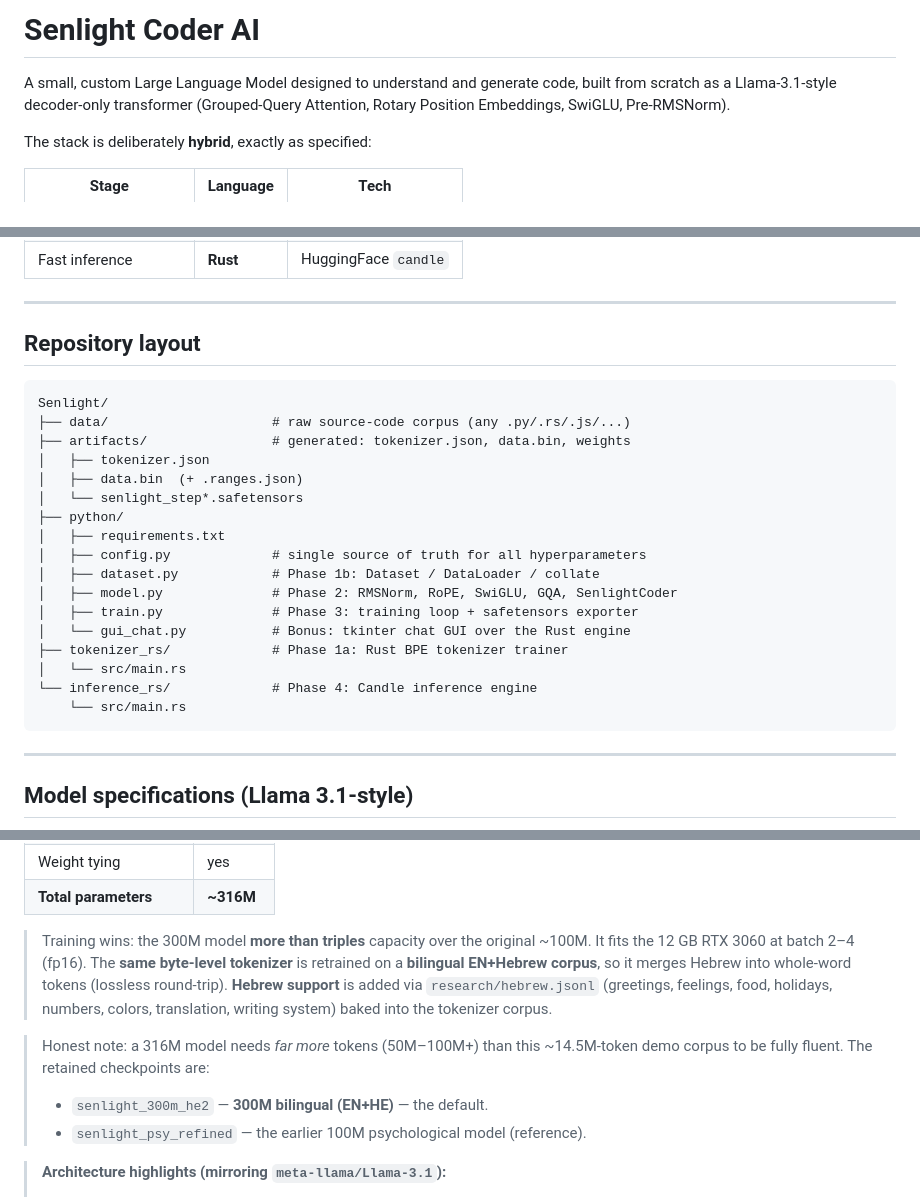
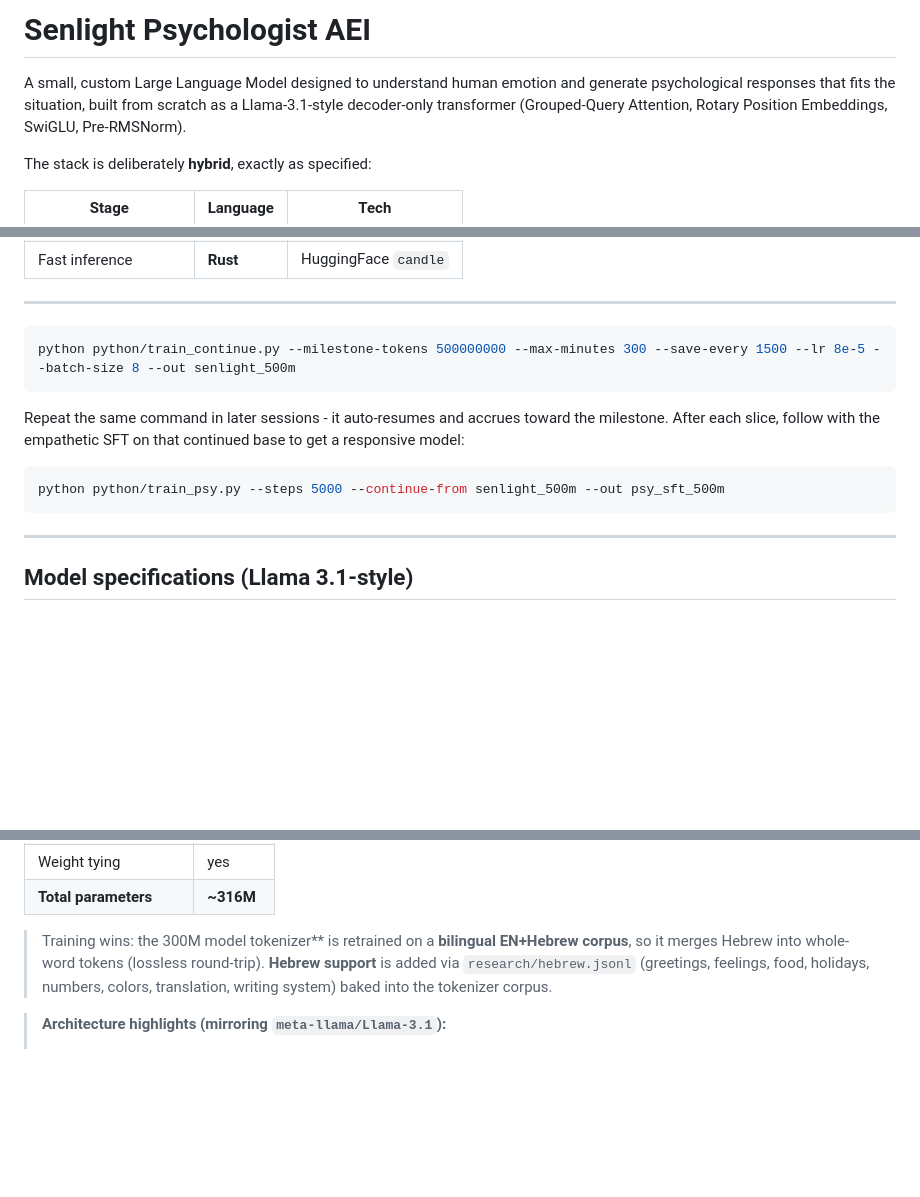
Before and after one commit to Louiml/SenlightAI, a Markdown page: README.md, 3 parts joined by grey strips. Drawn GitHub-style; blank space fills up the shorter version.

````diff
--- a/README.md
+++ b/README.md
@@ -1,6 +1,6 @@
-# Senlight Coder AI
+# Senlight Psychologist AEI
 
-A small, custom Large Language Model designed to understand and generate code,
+A small, custom Large Language Model designed to understand human emotion and generate psychological responses that fits the situation,
 built from scratch as a Llama-3.1-style decoder-only transformer (Grouped-Query
 Attention, Rotary Position Embeddings, SwiGLU, Pre-RMSNorm).
 
@@ -15,29 +15,13 @@ The stack is deliberately **hybrid**, exactly as specified:
 | Fast inference | **Rust** | HuggingFace `candle` |
 
 ---
-
-## Repository layout
-
+```powershell
+python python/train_continue.py --milestone-tokens 500000000 --max-minutes 300 --save-every 1500 --lr 8e-5 --batch-size 8 --out senlight_500m
 ```
-Senlight/
-├── data/                     # raw source-code corpus (any .py/.rs/.js/...)
-├── artifacts/                # generated: tokenizer.json, data.bin, weights
-│   ├── tokenizer.json
-│   ├── data.bin  (+ .ranges.json)
-│   └── senlight_step*.safetensors
-├── python/
-│   ├── requirements.txt
-│   ├── config.py             # single source of truth for all hyperparameters
-│   ├── dataset.py            # Phase 1b: Dataset / DataLoader / collate
-│   ├── model.py              # Phase 2: RMSNorm, RoPE, SwiGLU, GQA, SenlightCoder
-│   ├── train.py              # Phase 3: training loop + safetensors exporter
-│   └── gui_chat.py           # Bonus: tkinter chat GUI over the Rust engine
-├── tokenizer_rs/             # Phase 1a: Rust BPE tokenizer trainer
-│   └── src/main.rs
-└── inference_rs/             # Phase 4: Candle inference engine
-    └── src/main.rs
+Repeat the same command in later sessions - it auto-resumes and accrues toward the milestone. After each slice, follow with the empathetic SFT on that continued base to get a responsive model:
+```powershell
+python python/train_psy.py --steps 5000 --continue-from senlight_500m --out psy_sft_500m
 ```
-
 ---
 
 ## Model specifications (Llama 3.1-style)
@@ -59,17 +43,11 @@ Senlight/
 | Weight tying           | yes         |
 | **Total parameters**   | **~316M**   |
 
-> Training wins: the 300M model **more than triples** capacity over the original
-> ~100M. It fits the 12 GB RTX 3060 at batch 2–4 (fp16). The **same byte-level
+> Training wins: the 300M model
 > tokenizer** is retrained on a **bilingual EN+Hebrew corpus**, so it merges
 > Hebrew into whole-word tokens (lossless round-trip). **Hebrew support** is
 > added via `research/hebrew.jsonl` (greetings, feelings, food, holidays,
 > numbers, colors, translation, writing system) baked into the tokenizer corpus.
-
-> Honest note: a 316M model needs *far more* tokens (50M–100M+) than this
-> ~14.5M-token demo corpus to be fully fluent. The retained checkpoints are:
->   * `senlight_300m_he2` — **300M bilingual (EN+HE)** — the default.
->   * `senlight_psy_refined` — the earlier 100M psychological model (reference).
 
 > **Architecture highlights (mirroring `meta-llama/Llama-3.1`):**
 > * **GQA** — 12 query heads share 4 KV heads, shrinking the inference KV cache 3×.
````
Also changed, not shown: other parts of README.md (+1 -1 lines).
